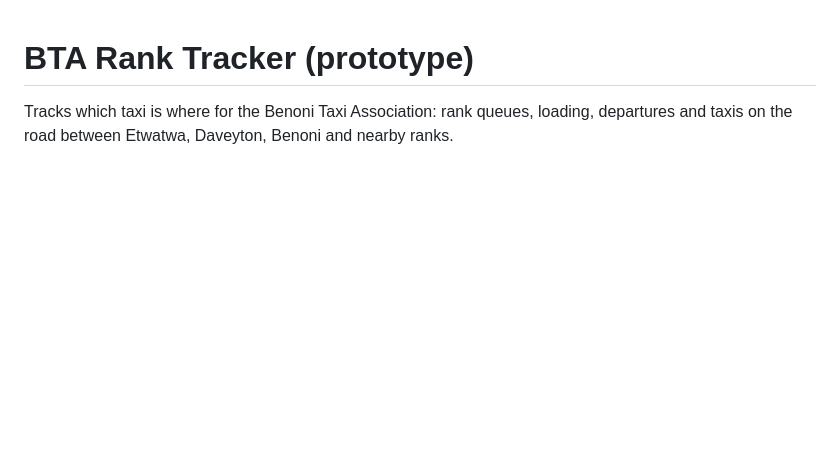
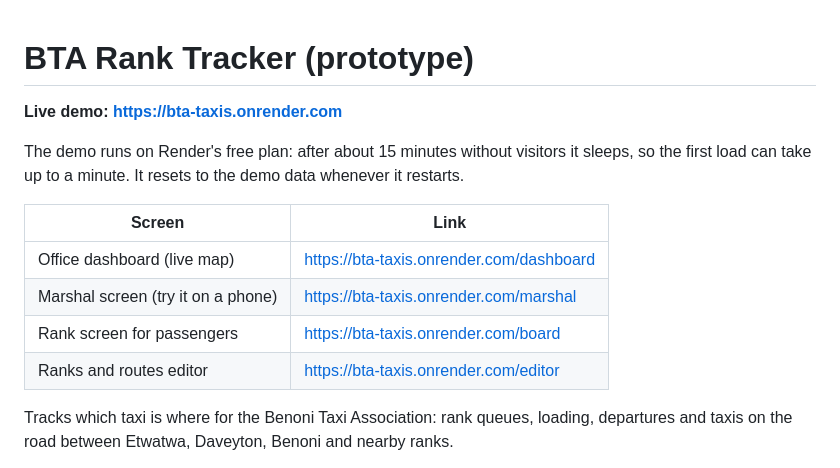
Before and after one commit to bandasihle/BTA-TAXIS, a Markdown page: README.md, the part around the change. GitHub-like rendering; blank space fills up the shorter version.

Commit message:
Add live demo link to README

```diff
--- a/README.md
+++ b/README.md
@@ -1,4 +1,15 @@
 # BTA Rank Tracker (prototype)
+
+**Live demo: https://bta-taxis.onrender.com**
+
+The demo runs on Render's free plan: after about 15 minutes without visitors it sleeps, so the first load can take up to a minute. It resets to the demo data whenever it restarts.
+
+| Screen | Link |
+|---|---|
+| Office dashboard (live map) | https://bta-taxis.onrender.com/dashboard |
+| Marshal screen (try it on a phone) | https://bta-taxis.onrender.com/marshal |
+| Rank screen for passengers | https://bta-taxis.onrender.com/board |
+| Ranks and routes editor | https://bta-taxis.onrender.com/editor |
 
 Tracks which taxi is where for the Benoni Taxi Association: rank queues, loading, departures and taxis on the road between Etwatwa, Daveyton, Benoni and nearby ranks.
 
```
